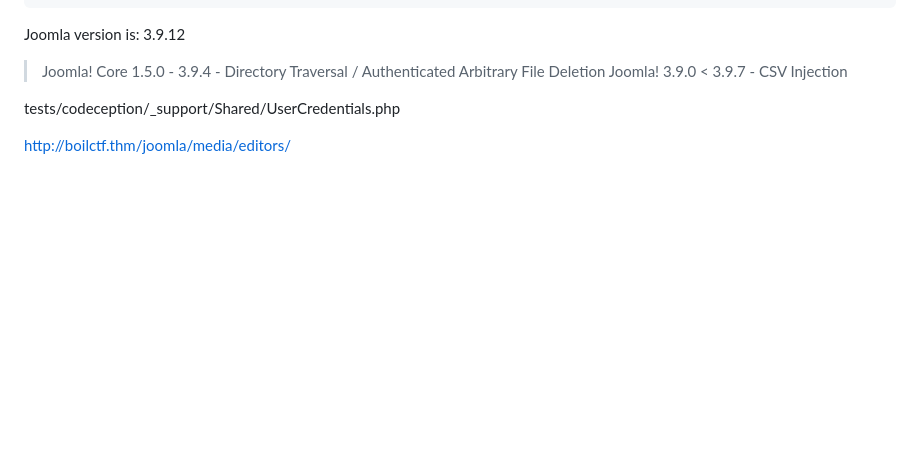
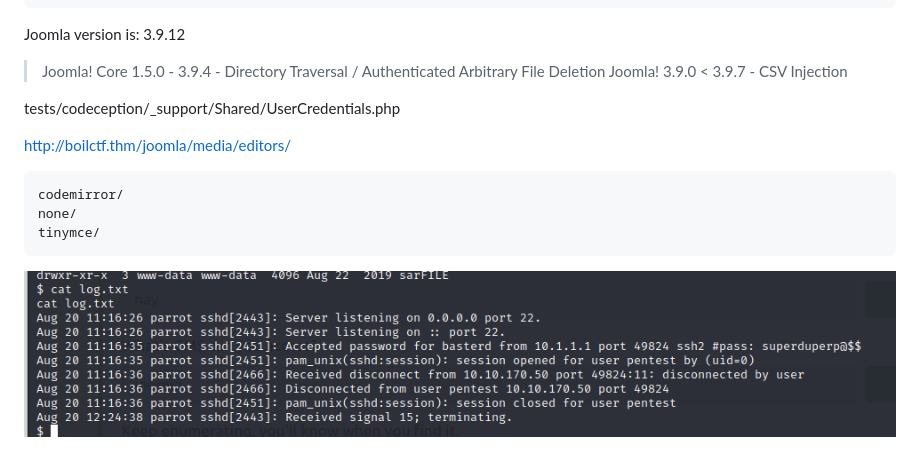
Before and after one commit to 0xt1m/ctf, a Markdown page: BoilCTF/report.md, the part around the change. Drawn GitHub-style; pictures changed too: BoilCTF/imgs/log.txt.png (added); blank space fills up the shorter version.

Commit message:
tried to add an image

````diff
--- a/BoilCTF/report.md
+++ b/BoilCTF/report.md
@@ -41,3 +41,11 @@ Joomla version is: 3.9.12
 tests/codeception/\_support/Shared/UserCredentials.php
 
 http://boilctf.thm/joomla/media/editors/
+
+```
+codemirror/
+none/
+tinymce/
+```
+
+![log.txt](./imgs/log.txt.png)
````
